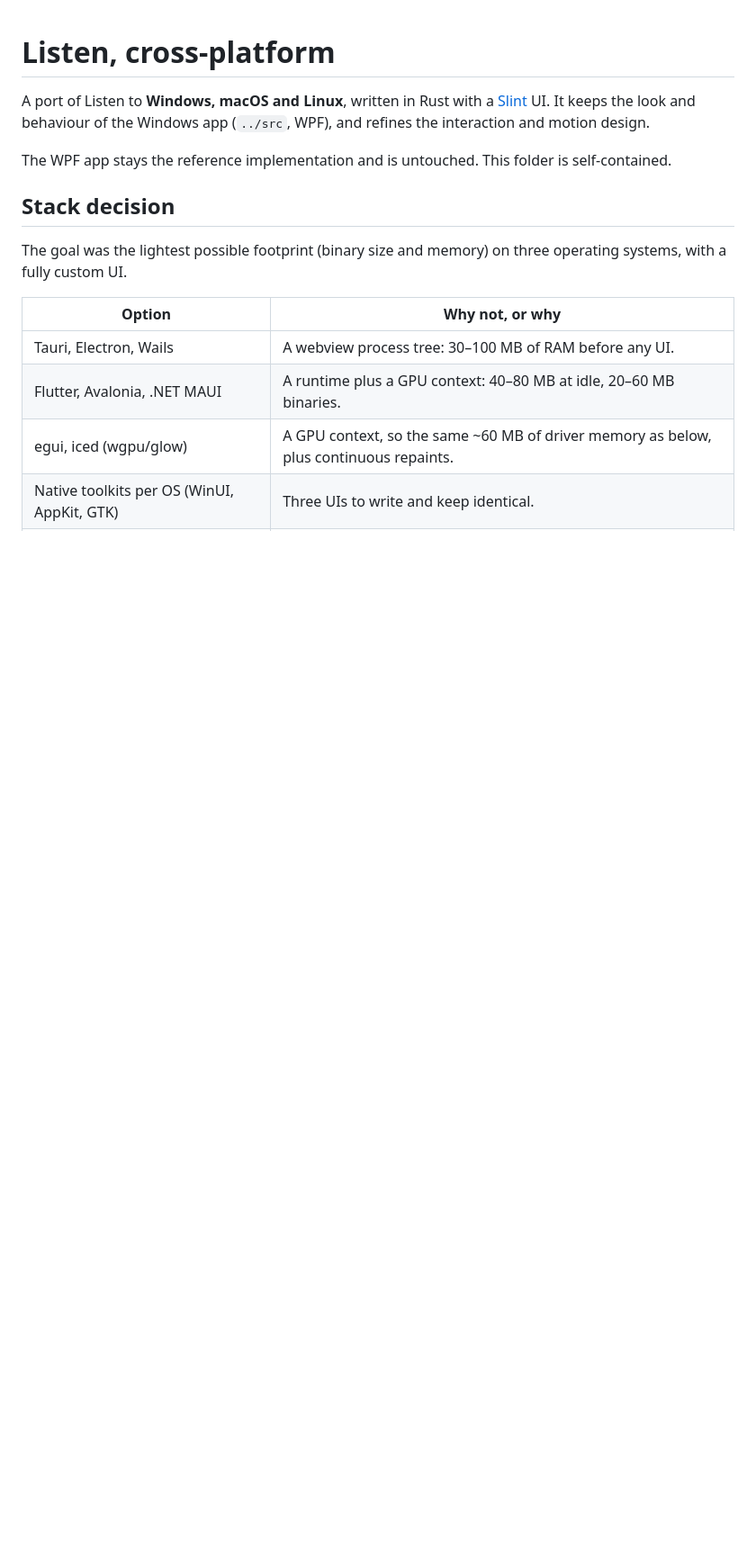
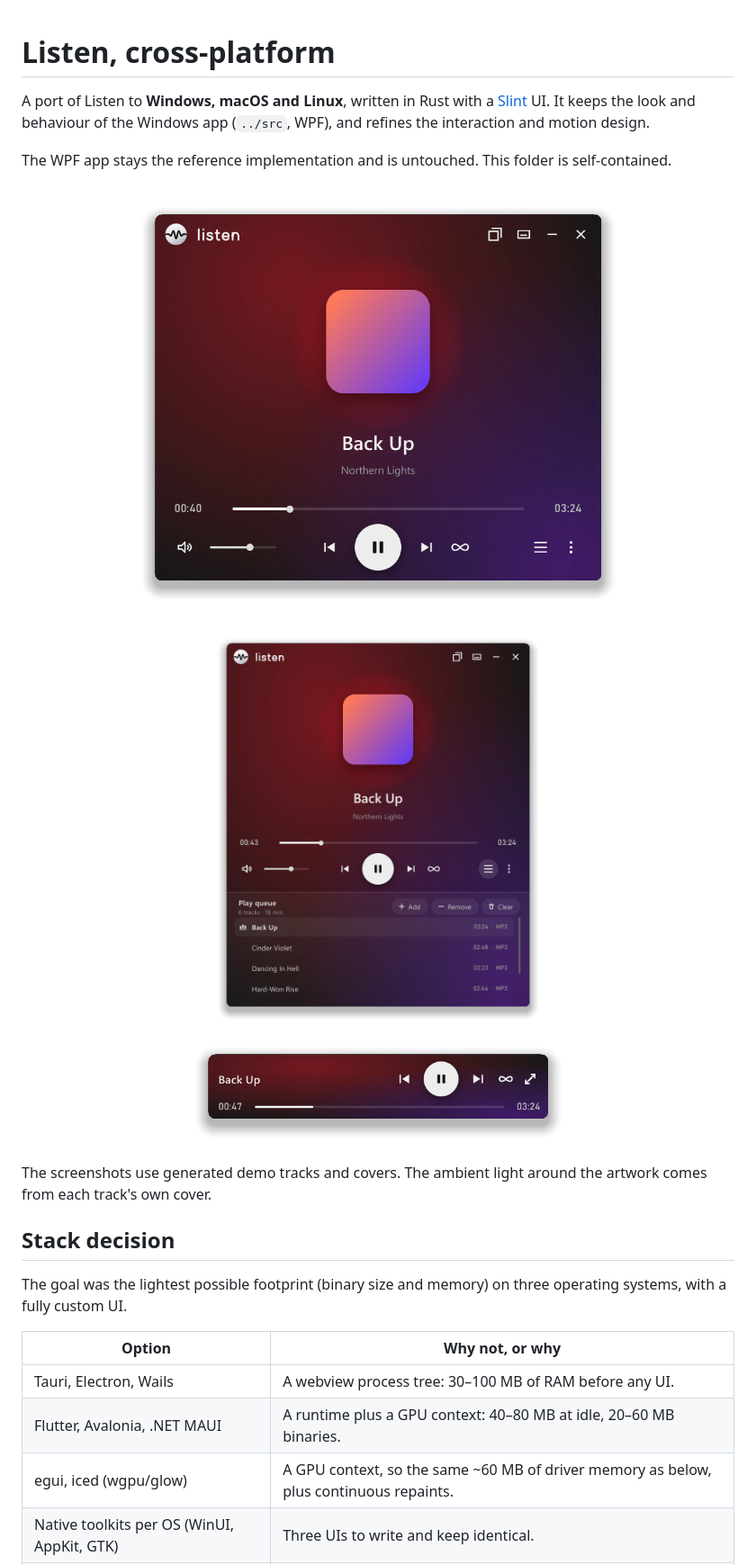
Before and after one commit to bemorin/listen, a Markdown page: cross/README.md, the part around the change. Shown at 90% size. Drawn GitHub-style; pictures changed too: cross/docs/screenshots/listen-full.png (added), cross/docs/screenshots/listen-mini.png (added), cross/docs/screenshots/listen-queue.png (added); blank space fills up the shorter version.

Commit message:
Add screenshots of the cross-platform version
Full player, queue and mini player, captured from the release build
with generated demo tracks and covers, framed with rounded corners and
a soft shadow on a transparent background.

Co-Authored-By: Claude Opus 5.5 <noreply@anthropic.com>

```diff
--- a/cross/README.md
+++ b/cross/README.md
@@ -4,6 +4,17 @@ A port of Listen to **Windows, macOS and Linux**, written in Rust with a [Slint]
 It keeps the look and behaviour of the Windows app (`../src`, WPF), and refines the interaction and motion design.
 
 The WPF app stays the reference implementation and is untouched. This folder is self-contained.
+
+<p align="center">
+  <img src="docs/screenshots/listen-full.png" alt="Listen, full player" width="560">
+</p>
+
+<p align="center">
+  <img src="docs/screenshots/listen-queue.png" alt="Listen with the play queue open" width="380">
+  <img src="docs/screenshots/listen-mini.png" alt="Listen mini player" width="440">
+</p>
+
+The screenshots use generated demo tracks and covers. The ambient light around the artwork comes from each track's own cover.
 
 ## Stack decision
 
```
